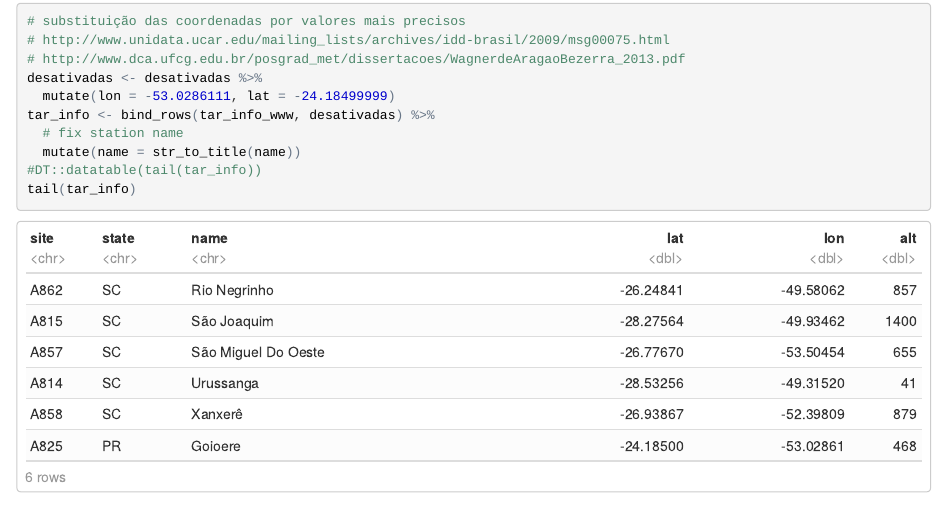
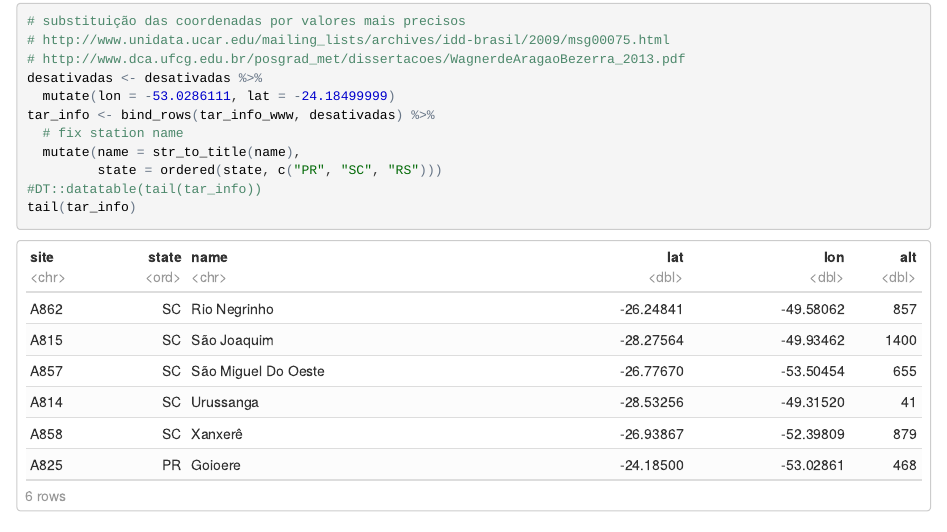
Before and after one commit to lhmet/jbc-ic, an R Markdown document (vignettes/1-select-data.Rmd): the page in a window 1100 px wide, from 2370 px down. The pictures show the output file vignettes/1-select-data.nb.html that the author committed with the source, opened offline.

Commit message:
stations info table change
- state variable is a ordered factor (PR<SC<RS)

````diff
--- a/vignettes/1-select-data.Rmd
+++ b/vignettes/1-select-data.Rmd
@@ -83,7 +83,8 @@ desativadas <- desativadas %>%
   mutate(lon = -53.0286111, lat = -24.18499999)
 tar_info <- bind_rows(tar_info_www, desativadas) %>%
   # fix station name
-  mutate(name = str_to_title(name))
+  mutate(name = str_to_title(name),
+         state = ordered(state, c("PR", "SC", "RS")))
 #DT::datatable(tail(tar_info))
 tail(tar_info)
 ```
````
Also changed, not shown: vignettes/1-select-data.nb.html.
